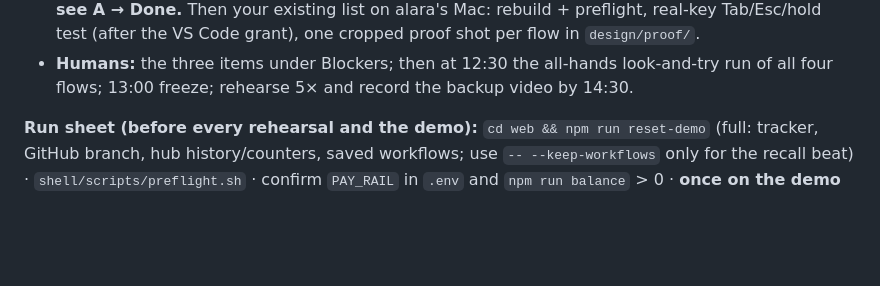
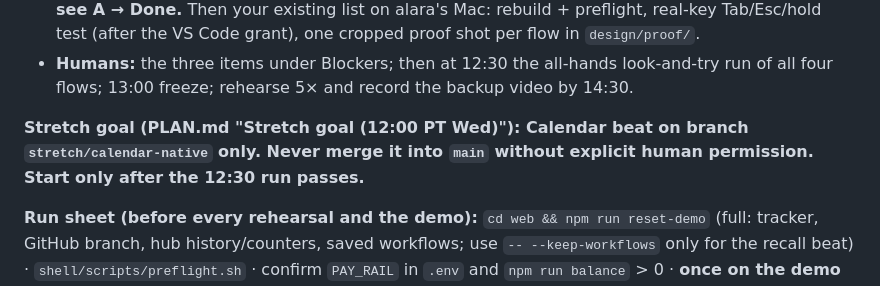
Before and after one commit to alaramartin/paradigmhacks, a Markdown page: STATUS.md, the part around the change. GitHub-like rendering; blank space fills up the shorter version.

```diff
--- a/STATUS.md
+++ b/STATUS.md
@@ -25,6 +25,8 @@
 - **B (now → 12:00):** MPP paying side: `web/src/rail.ts` (x402 moved verbatim + mpp), `main.ts` pay path through the rail, `pay-test` follows the rail. Then `npm run try -- all` on both rails. **After 12:00:** flow 2's second half once GitHub is logged in (description + `Create pull request`, the weakest model step); warm the Jev cache on the demo network.
 - **A (now):** ~~`preflight.sh` checks `PAY_RAIL`, the rail's keys and the payer balance~~ **done (A, 10:50), see A → Done.** Then your existing list on alara's Mac: rebuild + preflight, real-key Tab/Esc/hold test (after the VS Code grant), one cropped proof shot per flow in `design/proof/`.
 - **Humans:** the three items under Blockers; then at 12:30 the all-hands look-and-try run of all four flows; 13:00 freeze; rehearse 5× and record the backup video by 14:30.
+
+**Stretch goal (PLAN.md "Stretch goal (12:00 PT Wed)"): Calendar beat on branch `stretch/calendar-native` only. Never merge it into `main` without explicit human permission. Start only after the 12:30 run passes.**
 
 **Run sheet (before every rehearsal and the demo):** `cd web && npm run reset-demo` (full: tracker, GitHub branch, hub history/counters, saved workflows; use `-- --keep-workflows` only for the recall beat) · `shell/scripts/preflight.sh` · confirm `PAY_RAIL` in `.env` and `npm run balance` > 0 · **once on the demo network (hotspot): quit TabShell, `cd web && npm run warm` (~5 min: every flow through the real hub incl. a real PR on tab-demo, then a full reset; prints how many screens Jev's cache holds), relaunch TabShell.**
 
```
Also changed, not shown: PLAN.md (+17 -0 lines).
